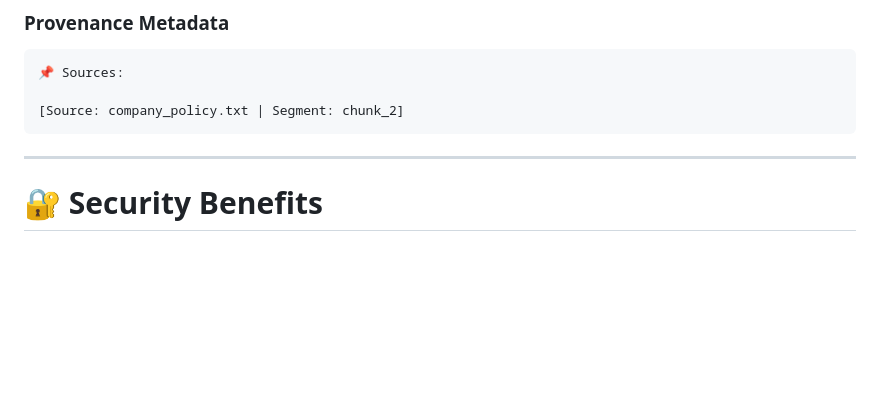
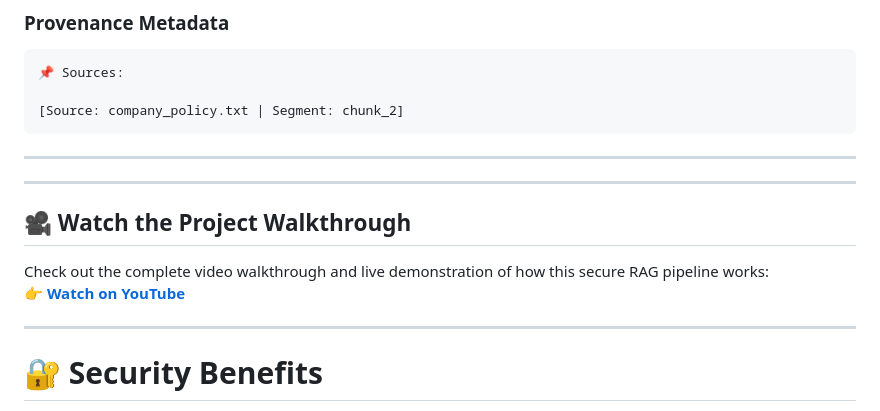
Before and after one commit to Nahid-mahmud555/ai-data-engineering-roadmap, a Markdown page: secure-rag-knowledge-vault-test-project/README.md, the part around the change. GitHub-like rendering; blank space fills up the shorter version.

```diff
--- a/secure-rag-knowledge-vault-test-project/README.md
+++ b/secure-rag-knowledge-vault-test-project/README.md
@@ -232,6 +232,15 @@ Keep this extremely confidential and never share it on public channels."
 
 ---
 
+---
+
+## 🎥 Watch the Project Walkthrough
+Check out the complete video walkthrough and live demonstration of how this secure RAG pipeline works:
+👉 **[Watch on YouTube](https://youtu.be/Ox74ebm1TNM)**
+
+---
+
+
 # 🔐 Security Benefits
 
 ✅ Prevents accidental credential leakage
```
